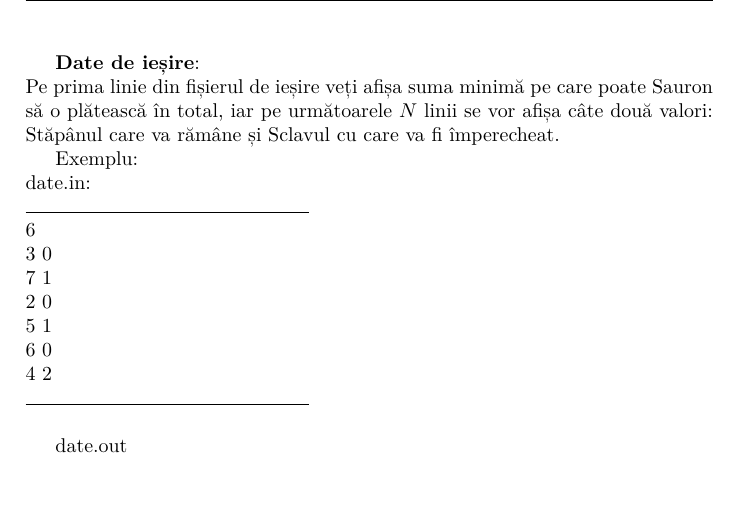
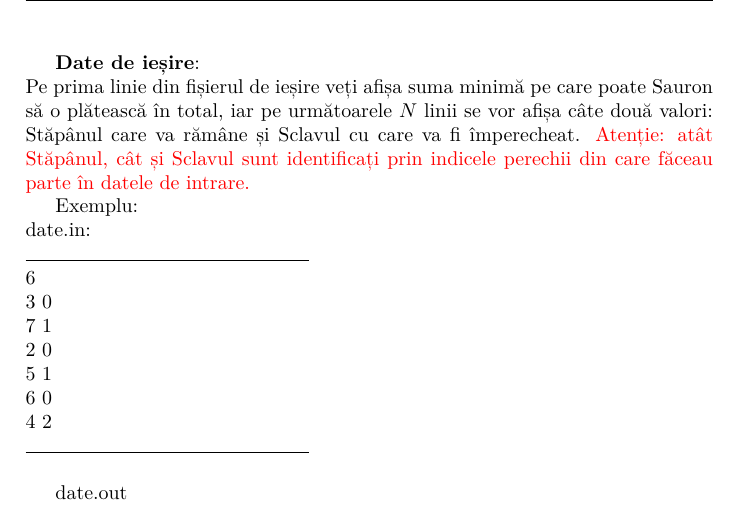
Before and after one commit to andreiparvu/tema1_pa, a LaTeX document (tema1.tex): part of page 3 of 8, cut so that both start at the same text. Compiled offline with XeLaTeX.

Commit message:
actualizare problema1

```diff
--- a/tema1.tex
+++ b/tema1.tex
@@ -93,6 +93,8 @@ numarul de victime ale celui de-al doilea orc (Sclavul).
 Pe prima linie din fișierul de ieșire veți afișa suma minimă pe care poate Sauron să o
 plătească în total, iar pe următoarele $N$ linii se vor afișa câte două valori:
 Stăpânul care va rămâne și Sclavul cu care va fi împerecheat.
+\textcolor{red}{Atenție: atât Stăpânul, cât și Sclavul sunt identificați prin indicele perechii din care
+făceau parte în datele de intrare.}
 
 Exemplu: \\
 date.in: \\
```
Also changed, not shown: tema1.pdf.
